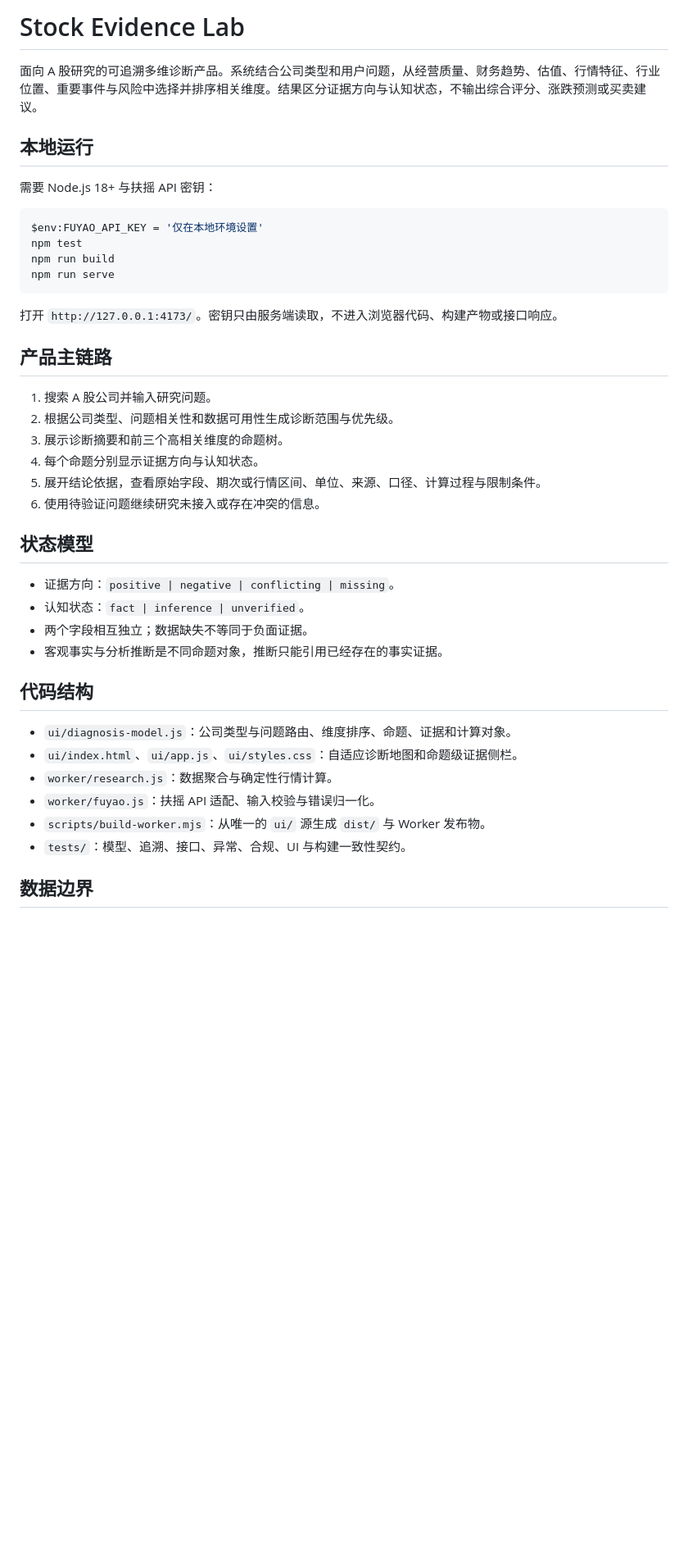
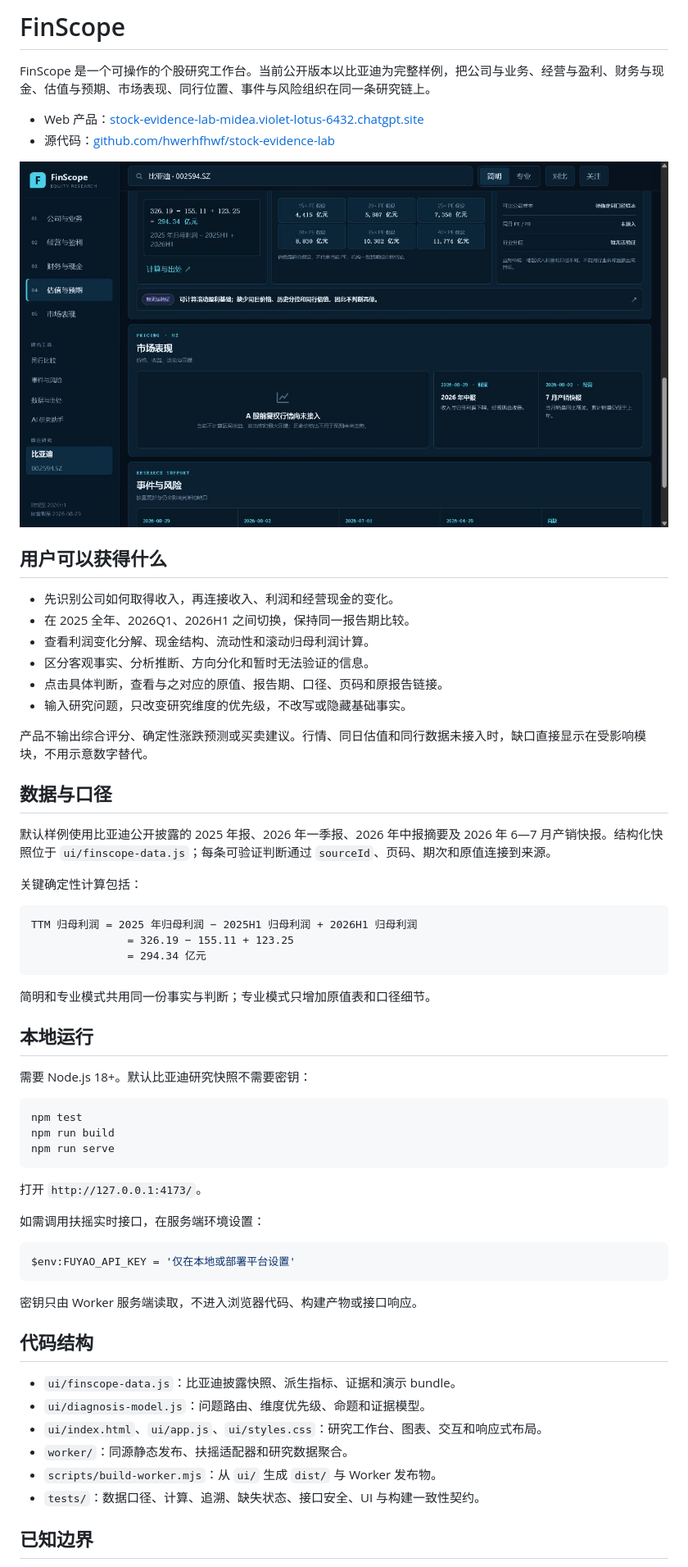
Before and after one commit to hwerhfhwf/stock-evidence-lab, a Markdown page: README.md, the part around the change printed below. Shown: that part at 82% size. Rendered like a GitHub page; pictures changed too: docs/finscope-desktop.png (added); blank space fills up the shorter version.

Commit message:
docs: document FinScope product and validation

````diff
--- a/README.md
+++ b/README.md
@@ -1,44 +1,65 @@
-# Stock Evidence Lab
+# FinScope
 
-面向 A 股研究的可追溯多维诊断产品。系统结合公司类型和用户问题，从经营质量、财务趋势、估值、行情特征、行业位置、重要事件与风险中选择并排序相关维度。结果区分证据方向与认知状态，不输出综合评分、涨跌预测或买卖建议。
+FinScope 是一个可操作的个股研究工作台。当前公开版本以比亚迪为完整样例，把公司与业务、经营与盈利、财务与现金、估值与预期、市场表现、同行位置、事件与风险组织在同一条研究链上。
+
+- Web 产品：[stock-evidence-lab-midea.violet-lotus-6432.chatgpt.site](https://stock-evidence-lab-midea.violet-lotus-6432.chatgpt.site)
+- 源代码：[github.com/hwerhfhwf/stock-evidence-lab](https://github.com/hwerhfhwf/stock-evidence-lab)
+
+![FinScope 桌面版研究工作台](docs/finscope-desktop.png)
+
+## 用户可以获得什么
+
+- 先识别公司如何取得收入，再连接收入、利润和经营现金的变化。
+- 在 2025 全年、2026Q1、2026H1 之间切换，保持同一报告期比较。
+- 查看利润变化分解、现金结构、流动性和滚动归母利润计算。
+- 区分客观事实、分析推断、方向分化和暂时无法验证的信息。
+- 点击具体判断，查看与之对应的原值、报告期、口径、页码和原报告链接。
+- 输入研究问题，只改变研究维度的优先级，不改写或隐藏基础事实。
+
+产品不输出综合评分、确定性涨跌预测或买卖建议。行情、同日估值和同行数据未接入时，缺口直接显示在受影响模块，不用示意数字替代。
+
+## 数据与口径
+
+默认样例使用比亚迪公开披露的 2025 年报、2026 年一季报、2026 年中报摘要及 2026 年 6—7 月产销快报。结构化快照位于 `ui/finscope-data.js`；每条可验证判断通过 `sourceId`、页码、期次和原值连接到来源。
+
+关键确定性计算包括：
+
+```text
+TTM 归母利润 = 2025 年归母利润 − 2025H1 归母利润 + 2026H1 归母利润
+               = 326.19 − 155.11 + 123.25
+               = 294.34 亿元
+```
+
+简明和专业模式共用同一份事实与判断；专业模式只增加原值表和口径细节。
 
 ## 本地运行
 
-需要 Node.js 18+ 与扶摇 API 密钥：
+需要 Node.js 18+。默认比亚迪研究快照不需要密钥：
 
 ```powershell
-$env:FUYAO_API_KEY = '仅在本地环境设置'
 npm test
 npm run build
 npm run serve
 ```
 
-打开 `http://127.0.0.1:4173/`。密钥只由服务端读取，不进入浏览器代码、构建产物或接口响应。
+打开 `http://127.0.0.1:4173/`。
 
-## 产品主链路
+如需调用扶摇实时接口，在服务端环境设置：
 
-1. 搜索 A 股公司并输入研究问题。
-2. 根据公司类型、问题相关性和数据可用性生成诊断范围与优先级。
-3. 展示诊断摘要和前三个高相关维度的命题树。
-4. 每个命题分别显示证据方向与认知状态。
-5. 展开结论依据，查看原始字段、期次或行情区间、单位、来源、口径、计算过程与限制条件。
-6. 使用待验证问题继续研究未接入或存在冲突的信息。
+```powershell
+$env:FUYAO_API_KEY = '仅在本地或部署平台设置'
+```
 
-## 状态模型
-
-- 证据方向：`positive | negative | conflicting | missing`。
-- 认知状态：`fact | inference | unverified`。
-- 两个字段相互独立；数据缺失不等同于负面证据。
-- 客观事实与分析推断是不同命题对象，推断只能引用已经存在的事实证据。
+密钥只由 Worker 服务端读取，不进入浏览器代码、构建产物或接口响应。
 
 ## 代码结构
 
-- `ui/diagnosis-model.js`：公司类型与问题路由、维度排序、命题、证据和计算对象。
-- `ui/index.html`、`ui/app.js`、`ui/styles.css`：自适应诊断地图和命题级证据侧栏。
-- `worker/research.js`：数据聚合与确定性行情计算。
-- `worker/fuyao.js`：扶摇 API 适配、输入校验与错误归一化。
-- `scripts/build-worker.mjs`：从唯一的 `ui/` 源生成 `dist/` 与 Worker 发布物。
-- `tests/`：模型、追溯、接口、异常、合规、UI 与构建一致性契约。
+- `ui/finscope-data.js`：比亚迪披露快照、派生指标、证据和演示 bundle。
+- `ui/diagnosis-model.js`：问题路由、维度优先级、命题和证据模型。
+- `ui/index.html`、`ui/app.js`、`ui/styles.css`：研究工作台、图表、交互和响应式布局。
+- `worker/`：同源静态发布、扶摇适配器和研究数据聚合。
+- `scripts/build-worker.mjs`：从 `ui/` 生成 `dist/` 与 Worker 发布物。
+- `tests/`：数据口径、计算、追溯、缺失状态、接口安全、UI 与构建一致性契约。
 
-## 数据边界
+## 已知边界
 
````
Also changed, not shown: other parts of README.md (+5 -7 lines), AI_USAGE_AND_VALIDATION.md (+20 -25 lines), TESTING.md (+41 -11 lines).
